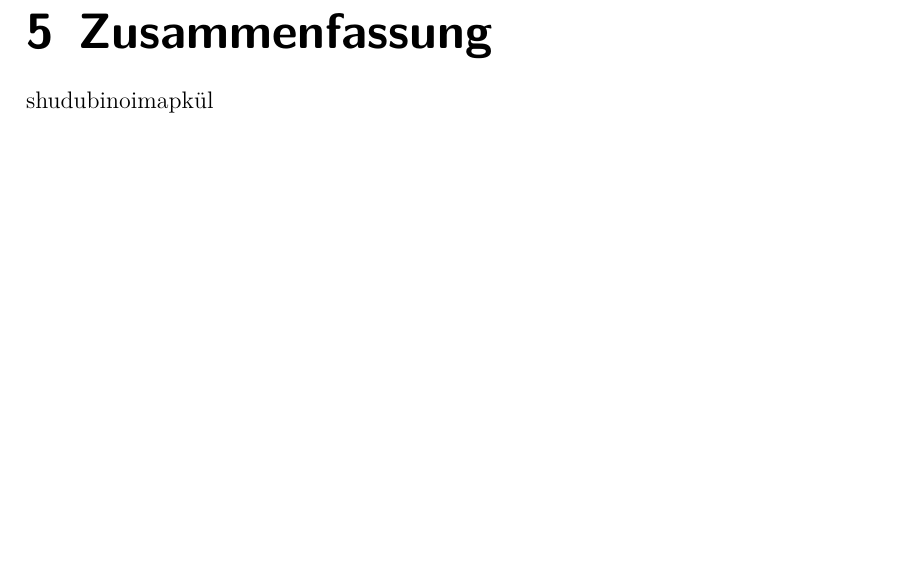
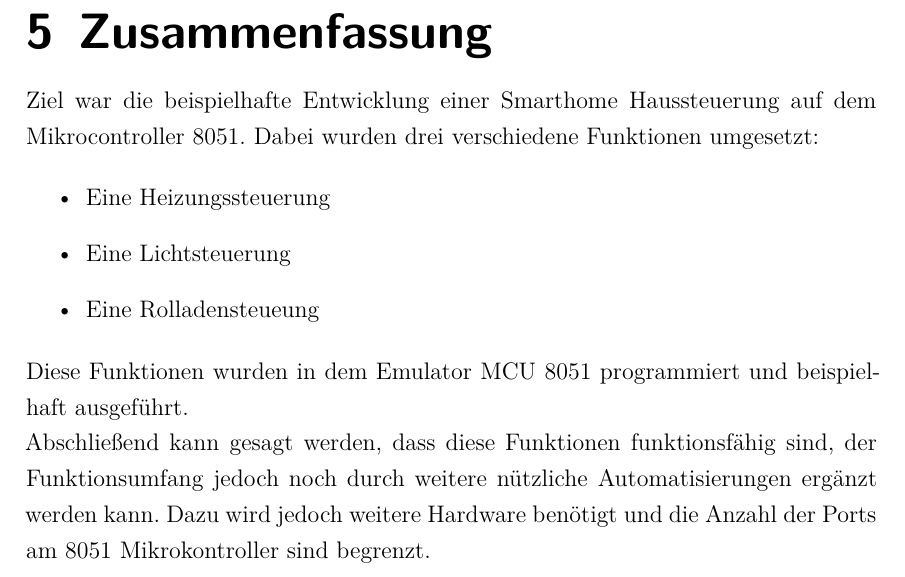
Before and after one commit to nappydevelopment/Nappy-s-Home, a LaTeX document (docs/systemnaheProgrammierung.tex, which reads docs/Zusammenfassung.tex): part of page 15 of 15, cut so that both start at the same text, the shorter picture padded with empty space. Compiled offline with XeLaTeX; a missing font is replaced by an installed copy or a similar font; a LaTeX package or settings file that is missing is left out.

Commit message:
Add zusammenfassung

```diff
--- a/docs/Zusammenfassung.tex
+++ b/docs/Zusammenfassung.tex
@@ -1 +1,12 @@
-shudubinoimapkül
+Ziel war die beispielhafte Entwicklung einer Smarthome Haussteuerung auf dem Mikrocontroller 8051. Dabei wurden drei verschiedene Funktionen umgesetzt:
+
+\begin{itemize}
+	\item {Eine Heizungssteuerung}
+	\item {Eine Lichtsteuerung}
+	\item {Eine Rolladensteueung}
+\end{itemize}
+
+Diese Funktionen wurden in dem Emulator MCU 8051 programmiert und beispielhaft ausgeführt.
+
+
+Abschließend kann gesagt werden, dass diese Funktionen funktionsfähig sind, der Funktionsumfang jedoch noch durch weitere nützliche Automatisierungen ergänzt werden kann. Dazu wird jedoch weitere Hardware benötigt und die Anzahl der Ports am 8051 Mikrokontroller sind begrenzt.
```
Also changed, not shown: docs/systemnaheProgrammierung.pdf.
